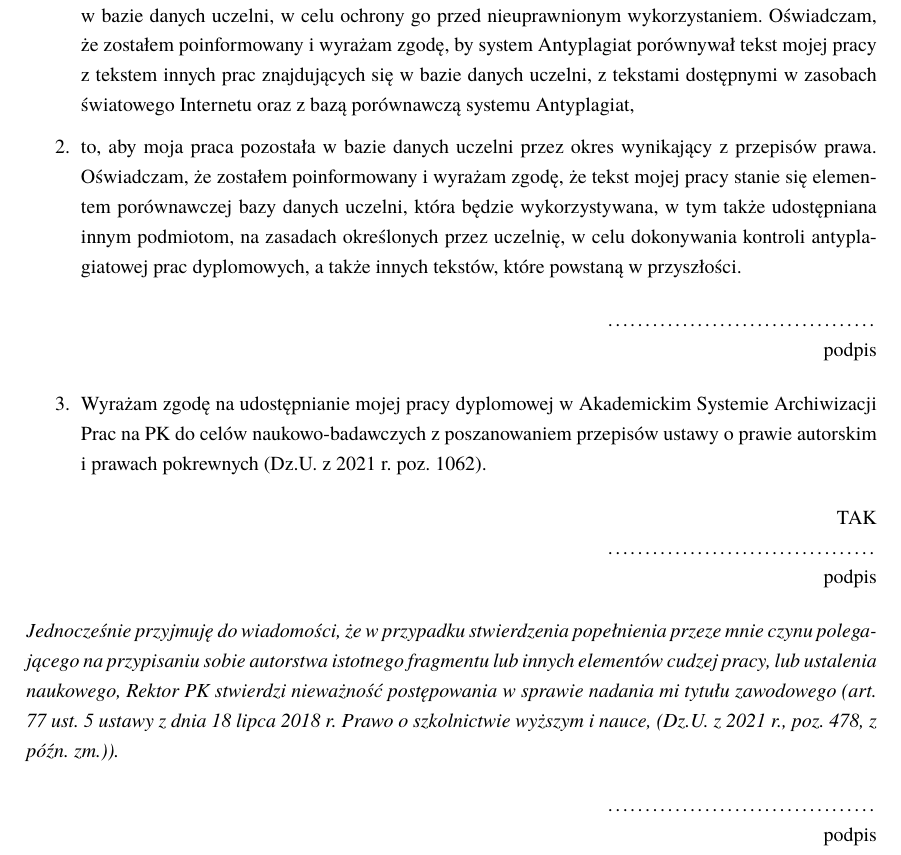
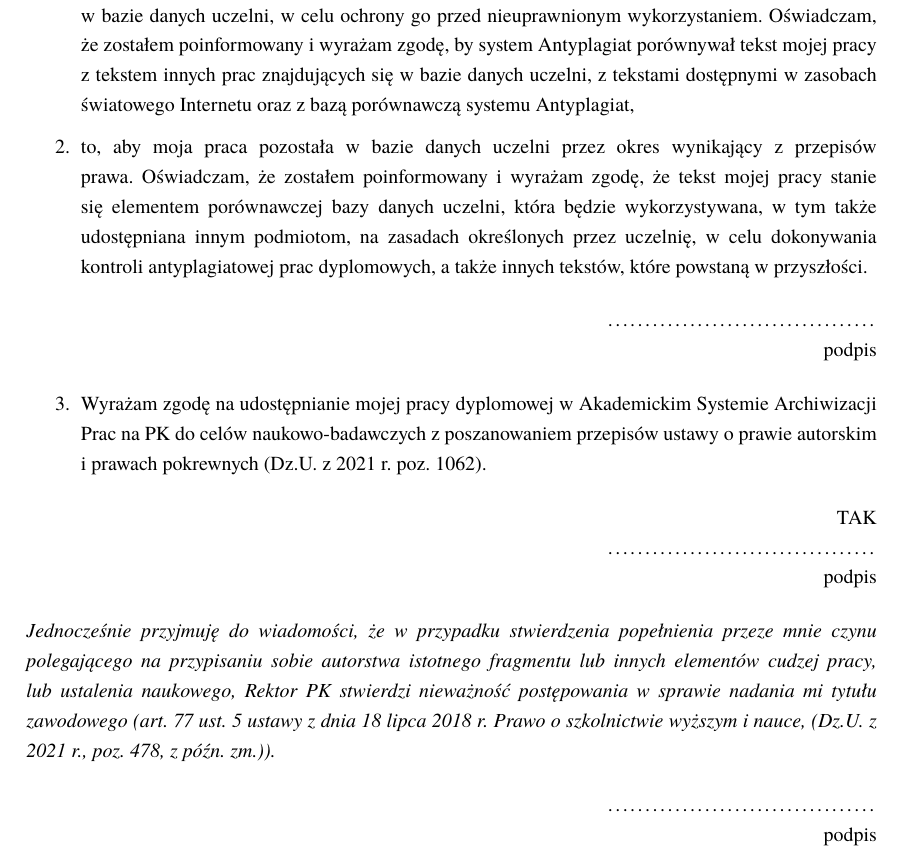
Before and after one commit to Niewiaro/ESPy-Nexus, a LaTeX thesis (thesis/main.tex, which reads thesis/settings.tex): part of page 3 of 16, cut so that both start at the same text. Compiled offline with pdfLaTeX.

Commit message:
fix: adjust penalties and hyphenation settings in settings.tex

```diff
--- a/thesis/settings.tex
+++ b/thesis/settings.tex
@@ -6,6 +6,16 @@
 \usepackage[T1]{fontenc} % Font encoding
 \usepackage[utf8]{inputenc} % Input encoding
 \usepackage[polish]{babel} % Polish language support
+
+% --- ZAPOBIEGANIE BĘKARTOM I SIEROTOM ---
+\clubpenalty=10000
+\widowpenalty=10000
+\displaywidowpenalty=10000
+
+% --- BRAK DZIELENIA WYRAZÓW I TOLERANCJA SPACJI ---
+\usepackage[none]{hyphenat}
+\sloppy
+
 \usepackage{tgtermes} % Times New Roman font
 \usepackage{titlesec} % Customizing section titles
 \usepackage{tocloft} % Customizing table of contents
```
Also changed, not shown: thesis/settings.tex (3 more changed lines).
